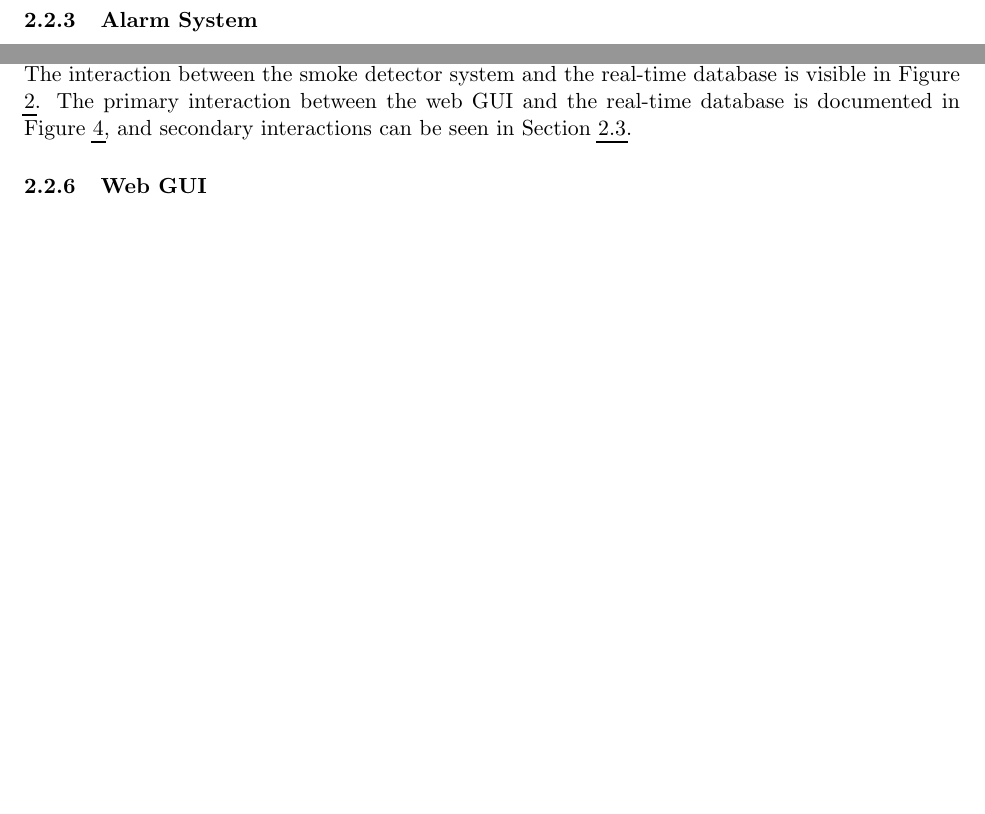
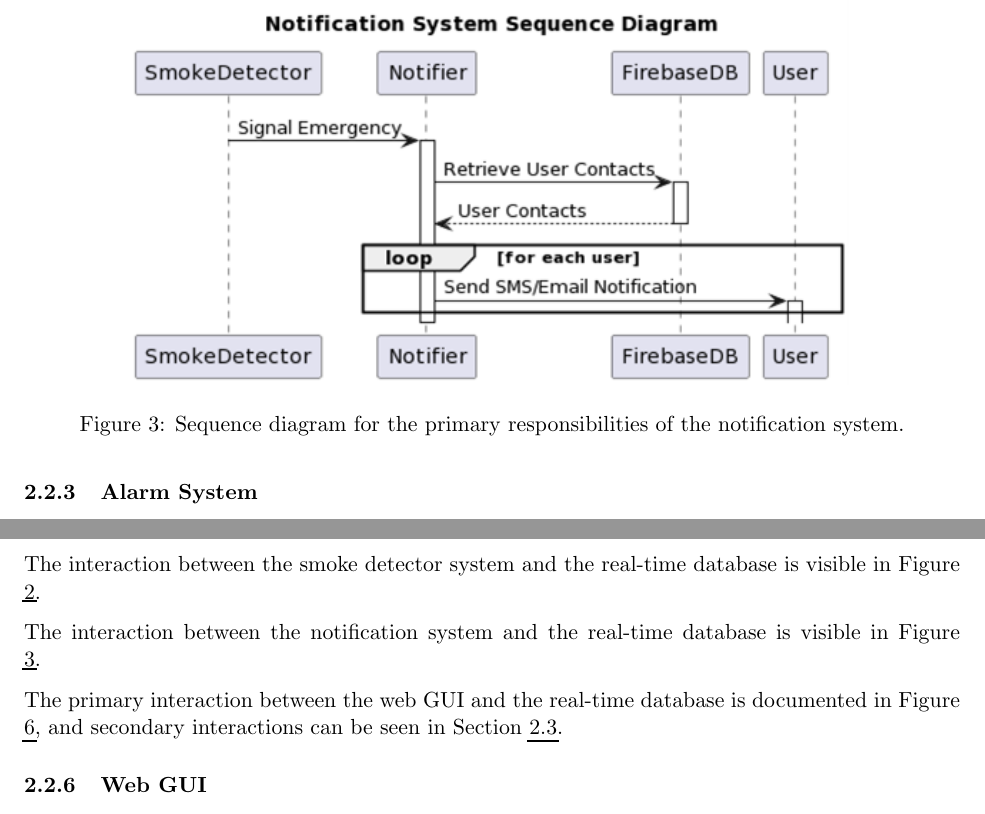
Before and after one commit to SYSC3010-W24/sysc3010-project-l1-g8, a LaTeX document (docs/proposal/proposal.tex, which reads docs/proposal/sections/system-design.tex): two parts of pages 9 and 10 of 23 before the commit and two parts of pages 10 and 11 of 24 after it, joined at a grey line, cut at the place of the change, the shorter picture padded with empty space. Compiled offline with pdfLaTeX.

Commit message:
docs: updated proposal with component sequence diagrams.

```diff
--- a/docs/proposal/sections/system-design.tex
+++ b/docs/proposal/sections/system-design.tex
@@ -118,6 +118,13 @@ The notification system sends its notifications following the receipt of a UDP m
 The contact information of the notification recipients are stored both on its local database and the cloud database.
 The local database is synchronized periodically with the cloud.
 
+\begin{figure}[H]
+    \centering
+    \includegraphics[width=5in]{../assets/NotifierSequence.png}
+    \caption{Sequence diagram for the primary responsibilities of the notification system.}
+    \label{fig:notifier-sq}
+\end{figure}
+
 \subsubsection{Alarm System}
 
 The alarm system is responsible for sounding an alarm in the building when an emergency has been detected. The alarm
@@ -148,9 +161,15 @@ user-configured settings (such as smoke level threshold for triggering an emerge
 Firebase.
 
 The interaction between the haptic alarm system and the real-time database is visible in Figure
-\ref{fig:haptic-alarm-sq}. The interaction between the smoke detector system and the real-time database is visible in
-Figure \ref{fig:smoke-detector-sq}. The primary interaction between the web GUI and the real-time database is
-documented in Figure \ref{fig:webui-sq}, and secondary interactions can be seen in Section \ref{s:use-cases}.
+\ref{fig:haptic-alarm-sq}.
+
+The interaction between the smoke detector system and the real-time database is visible in Figure
+\ref{fig:smoke-detector-sq}.
+
+The interaction between the notification system and the real-time database is visible in Figure \ref{fig:notifier-sq}.
+
+The primary interaction between the web GUI and the real-time database is documented in Figure \ref{fig:webui-sq}, and
+secondary interactions can be seen in Section \ref{s:use-cases}.
 
 \subsubsection{Web GUI}
 
```
Also changed, not shown: docs/proposal/proposal.pdf, docs/proposal/sections/system-design.tex (6 more changed lines).
